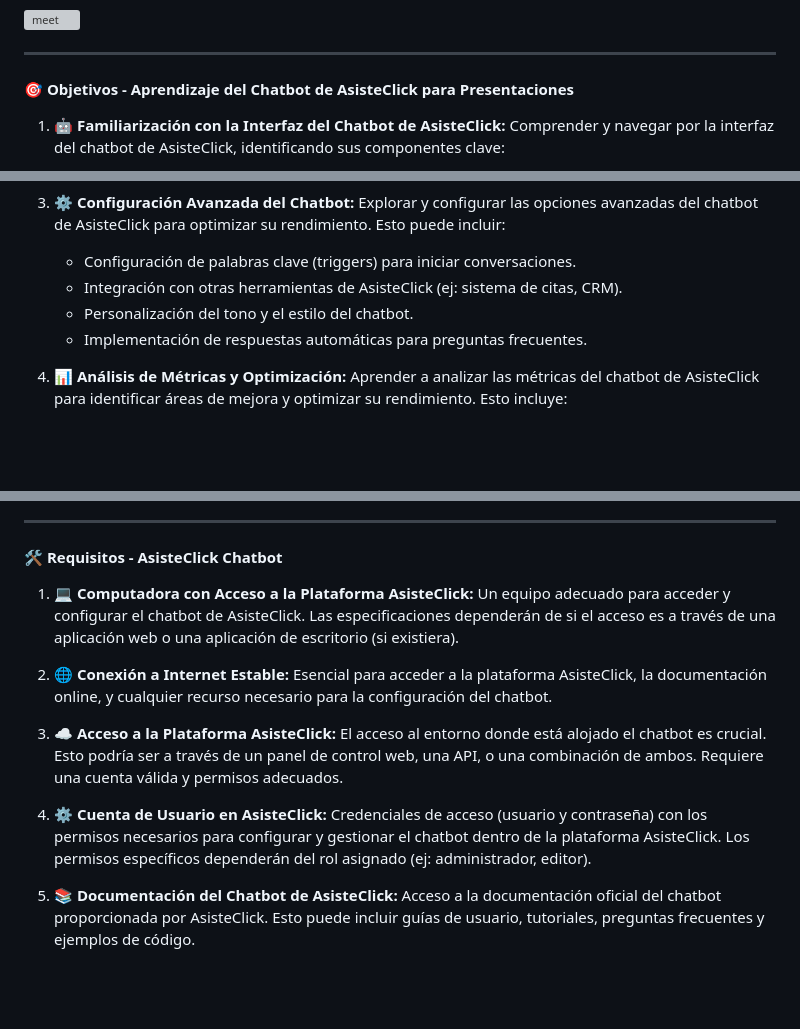
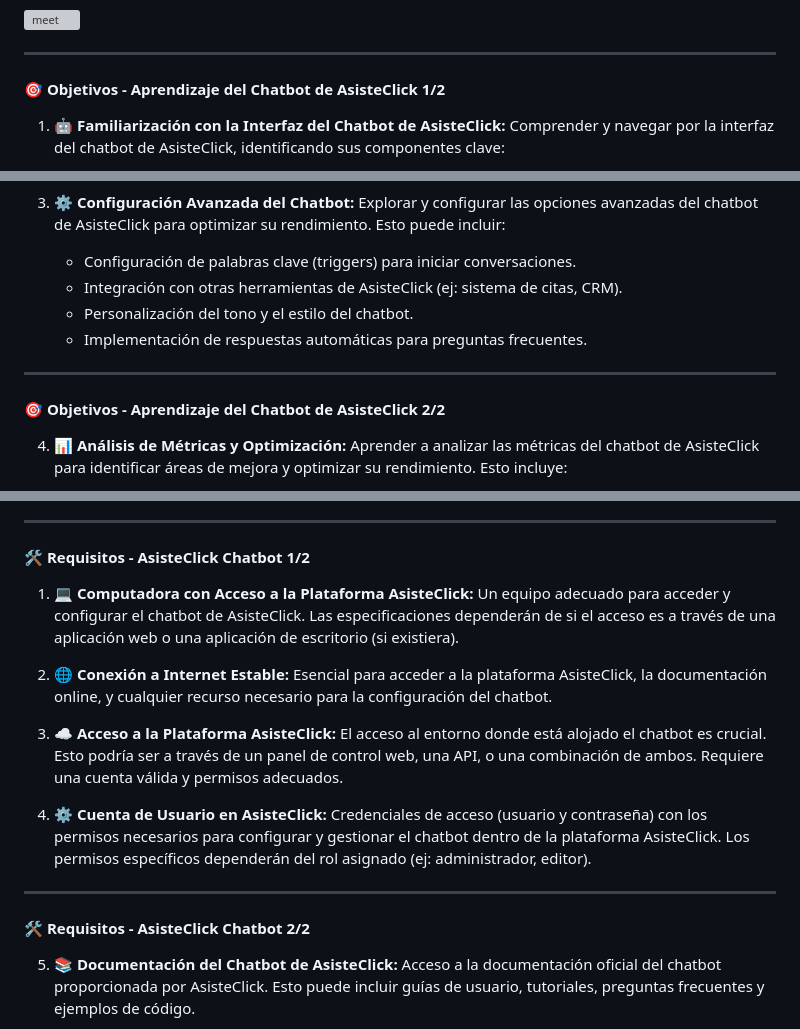
Before and after one commit to sanchezluys/Desarrollando-chatbots-con-Asisteclick, a Markdown page: 0_Introduccion/introduccion.md, 3 parts joined by grey strips. Rendered like a GitHub page; blank space fills up the shorter version; grey boxes are pictures that could not be loaded.

Commit message:
ajustando

```diff
--- a/0_Introduccion/introduccion.md
+++ b/0_Introduccion/introduccion.md
@@ -4,7 +4,7 @@
 
 ---
 
-#### 🎯 Objetivos - Aprendizaje del Chatbot de AsisteClick para Presentaciones
+#### 🎯 Objetivos - Aprendizaje del Chatbot de AsisteClick 1/2
 
 1.  **🤖 Familiarización con la Interfaz del Chatbot de AsisteClick:** Comprender y navegar por la interfaz del chatbot de AsisteClick, identificando sus componentes clave:
     *   Panel de administración del chatbot.
@@ -24,6 +24,10 @@
     *   Personalización del tono y el estilo del chatbot.
     *   Implementación de respuestas automáticas para preguntas frecuentes.
 
+---
+
+#### 🎯 Objetivos - Aprendizaje del Chatbot de AsisteClick 2/2
+
 4.  **📊 Análisis de Métricas y Optimización:** Aprender a analizar las métricas del chatbot de AsisteClick para identificar áreas de mejora y optimizar su rendimiento.  Esto incluye:
     *   Monitorizar el número de conversaciones iniciadas.
     *   Evaluar la tasa de éxito de las conversaciones (ej: resolución de problemas, cumplimiento de objetivos).
@@ -39,7 +43,7 @@
 
 ---
 
-#### 🛠️ Requisitos - AsisteClick Chatbot
+#### 🛠️ Requisitos - AsisteClick Chatbot 1/2
 
 1.  **💻 Computadora con Acceso a la Plataforma AsisteClick:** Un equipo adecuado para acceder y configurar el chatbot de AsisteClick. Las especificaciones dependerán de si el acceso es a través de una aplicación web o una aplicación de escritorio (si existiera).
 
@@ -48,6 +52,10 @@
 3.  **☁️ Acceso a la Plataforma AsisteClick:** El acceso al entorno donde está alojado el chatbot es crucial. Esto podría ser a través de un panel de control web, una API, o una combinación de ambos. Requiere una cuenta válida y permisos adecuados.
 
 4.  **⚙️ Cuenta de Usuario en AsisteClick:**  Credenciales de acceso (usuario y contraseña) con los permisos necesarios para configurar y gestionar el chatbot dentro de la plataforma AsisteClick. Los permisos específicos dependerán del rol asignado (ej: administrador, editor).
+
+---
+
+#### 🛠️ Requisitos - AsisteClick Chatbot 2/2
 
 5.  **📚 Documentación del Chatbot de AsisteClick:** Acceso a la documentación oficial del chatbot proporcionada por AsisteClick. Esto puede incluir guías de usuario, tutoriales, preguntas frecuentes y ejemplos de código.
 
```
